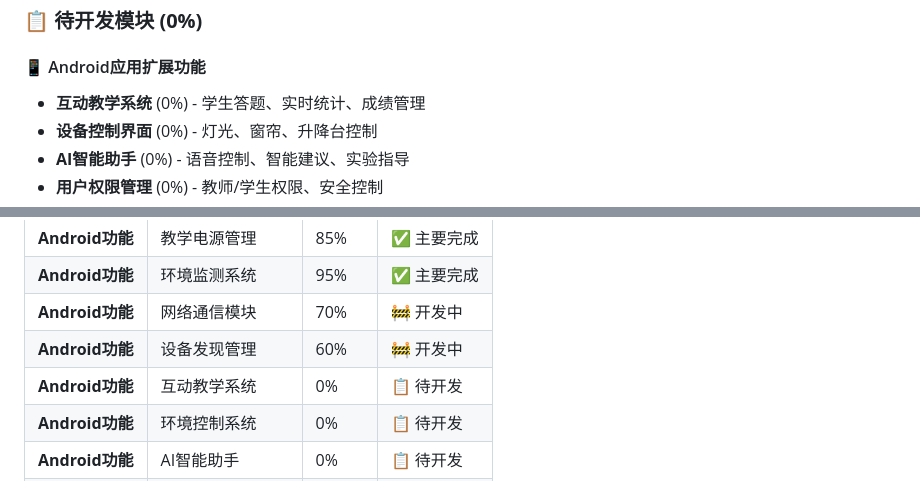
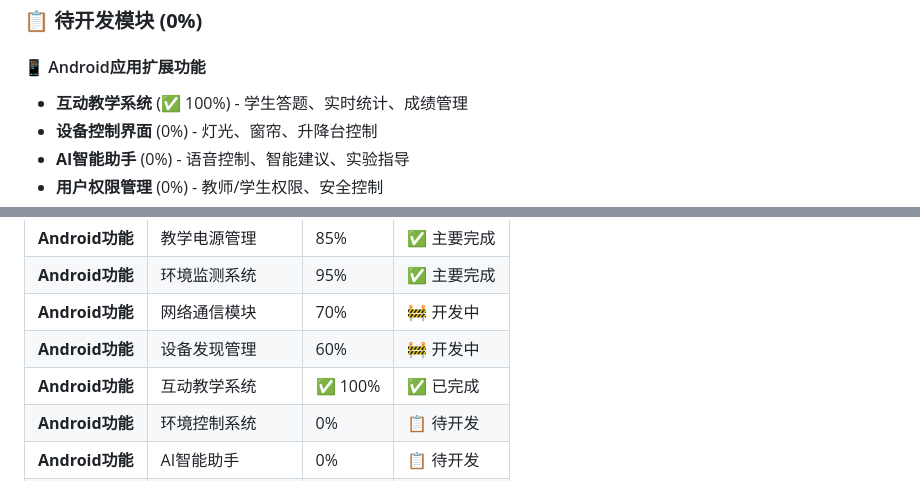
Before and after one commit to dannygto/SSLAB-HMI, a Markdown page: 项目开发计划.md, 2 parts joined by grey strips. GitHub-like rendering.

```diff
--- a/项目开发计划.md
+++ b/项目开发计划.md
@@ -95,7 +95,7 @@
 ### 📋 **待开发模块 (0%)**
 
 #### 📱 Android应用扩展功能
-- **互动教学系统** (0%) - 学生答题、实时统计、成绩管理
+- **互动教学系统** (✅ 100%) - 学生答题、实时统计、成绩管理
 - **设备控制界面** (0%) - 灯光、窗帘、升降台控制
 - **AI智能助手** (0%) - 语音控制、智能建议、实验指导
 - **用户权限管理** (0%) - 教师/学生权限、安全控制
@@ -381,7 +388,7 @@ implementation("org.jmdns:jmdns:3.5.8")
 | **Android功能** | 环境监测系统 | 95% | ✅ 主要完成 |
 | **Android功能** | 网络通信模块 | 70% | 🚧 开发中 |
 | **Android功能** | 设备发现管理 | 60% | 🚧 开发中 |
-| **Android功能** | 互动教学系统 | 0% | 📋 待开发 |
+| **Android功能** | 互动教学系统 | ✅ 100% | ✅ 已完成 |
 | **Android功能** | 环境控制系统 | 0% | 📋 待开发 |
 | **Android功能** | AI智能助手 | 0% | 📋 待开发 |
 | **硬件设备** | ESP8266固件 | 0% | 📋 待开发 |
```
Also changed, not shown: other parts of 项目开发计划.md (+27 -20 lines).
